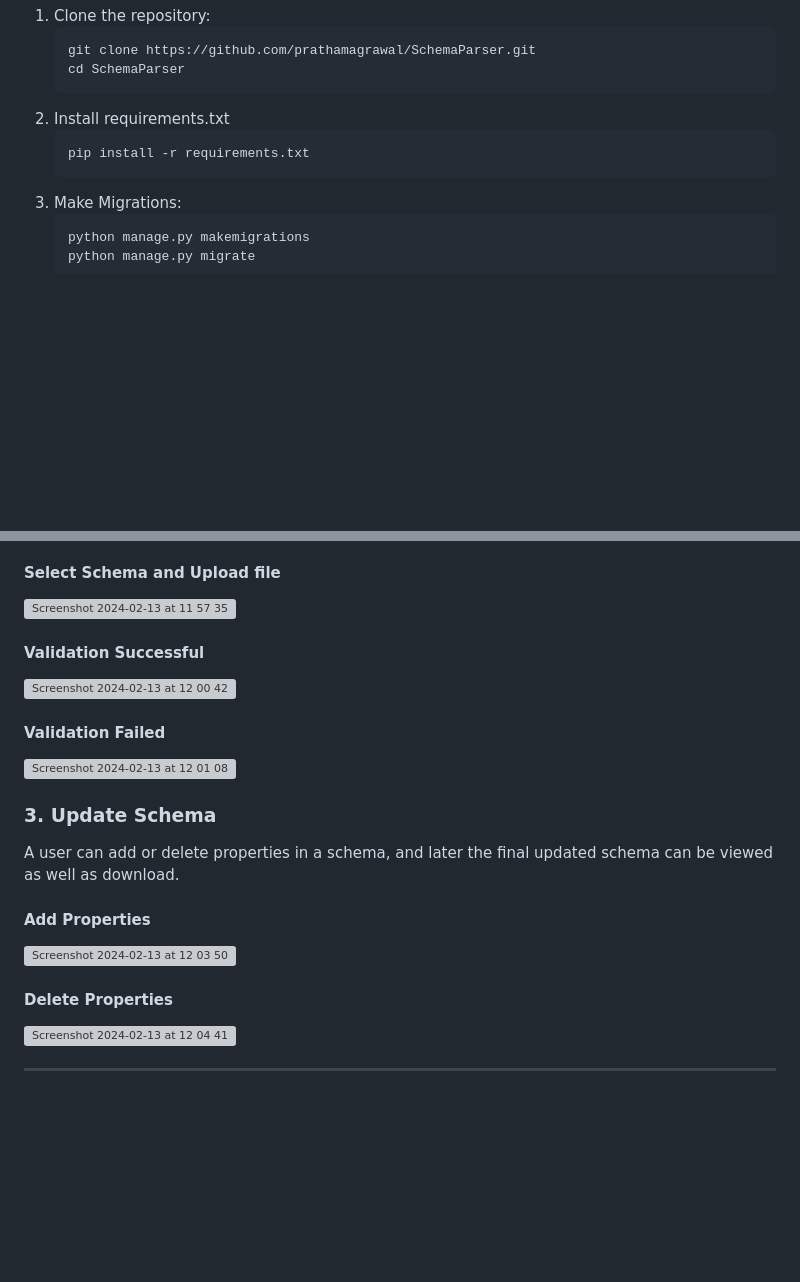
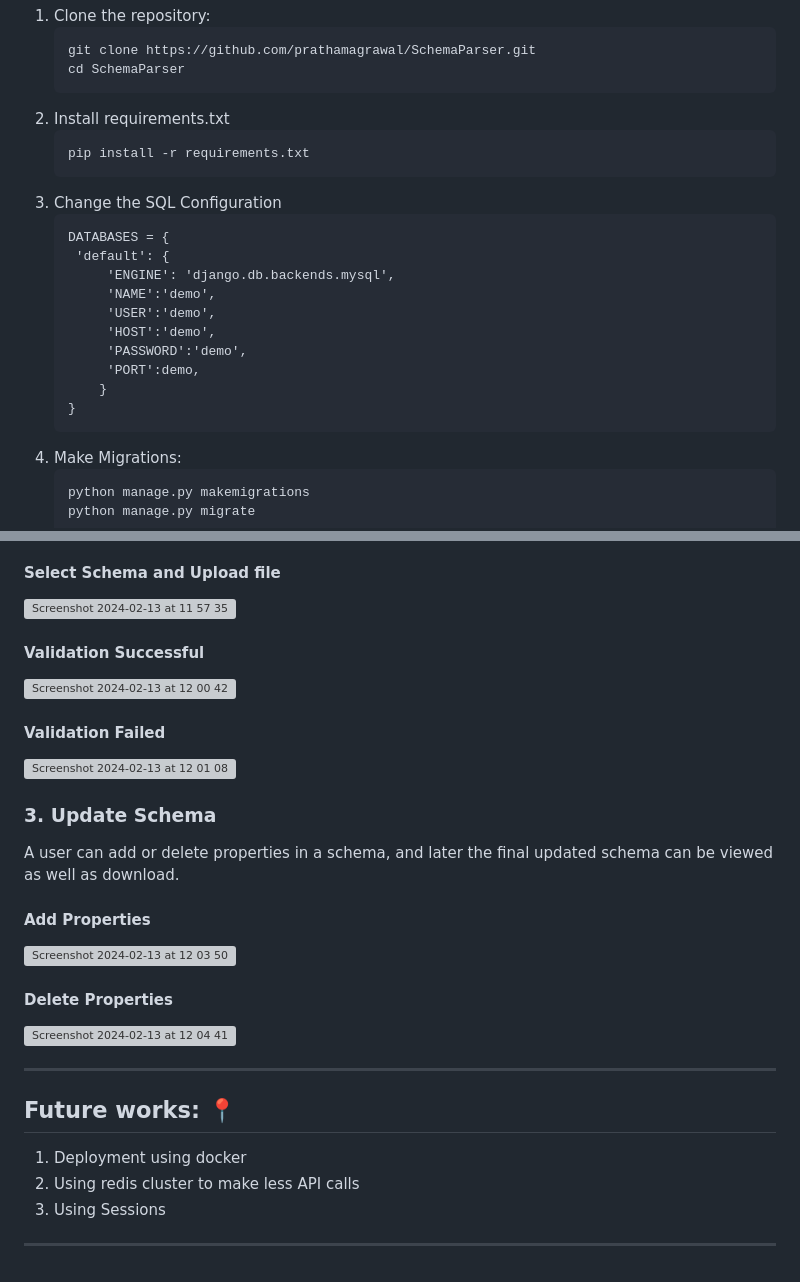
Before and after one commit to prathamagrawal/SchemaParser, a Markdown page: README.md, 2 parts joined by grey strips. GitHub-like rendering; blank space fills up the shorter version; grey boxes are pictures that could not be loaded.

````diff
--- a/README.md
+++ b/README.md
@@ -51,6 +51,19 @@ Steps to get the application running:
    ```
    pip install -r requirements.txt
    ```
+3. Change the SQL Configuration
+   ```
+   DATABASES = {
+    'default': {
+        'ENGINE': 'django.db.backends.mysql',
+        'NAME':'demo',
+        'USER':'demo',
+        'HOST':'demo',
+        'PASSWORD':'demo',
+        'PORT':demo,
+       }
+   }
+   ```
 3. Make Migrations:
    ```
    python manage.py makemigrations
@@ -123,2 +136,9 @@ A user can add or delete properties in a schema, and later the final updated sch
 
 <hr>
+
+## Future works: 📍
+1. Deployment using docker
+2. Using redis cluster to make less API calls
+3. Using Sessions
+
+<hr>
````
Also changed, not shown: other parts of README.md (+7 -7 lines).
